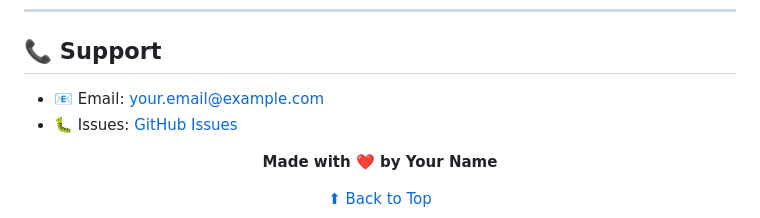
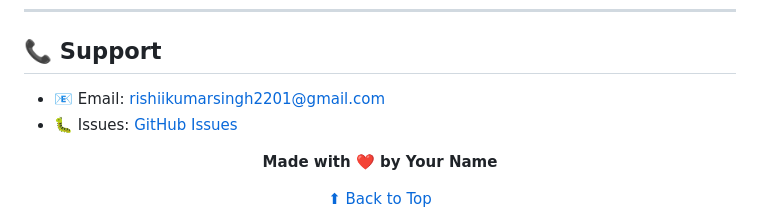
Before and after one commit to RishiiGamer2201/gesture-desktop-control, a Markdown page: README.md, the part around the change. Rendered like a GitHub page.

```diff
--- a/README.md
+++ b/README.md
@@ -292,7 +292,7 @@ Contributions are welcome! Here's how:
 
 ## 📞 Support
 
-- 📧 Email: your.email@example.com
+- 📧 Email: rishiikumarsingh2201@gmail.com
 - 🐛 Issues: [GitHub Issues](https://github.com/RishiiGamer2201/gesture-desktop-control/issues)
 
 
```
